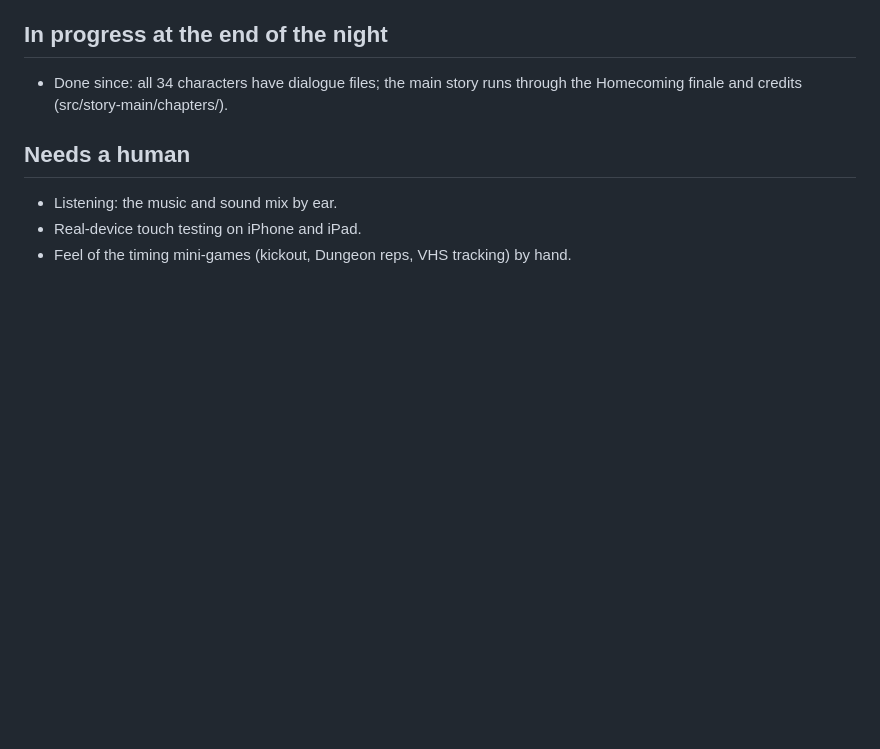
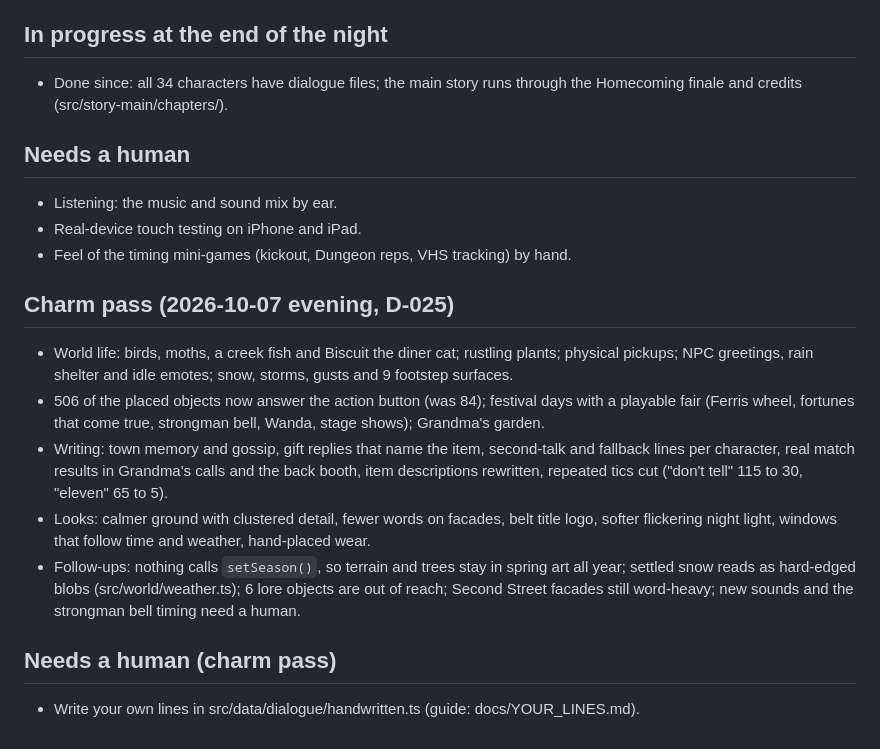
Before and after one commit to dumbugg1312/turnbuckle-alley, a Markdown page: PROGRESS.md, the part around the change. Drawn GitHub-style; blank space fills up the shorter version.

```diff
--- a/PROGRESS.md
+++ b/PROGRESS.md
@@ -45,3 +45,13 @@ Status of the overnight build (night of 2026-10-06).
 - Listening: the music and sound mix by ear.
 - Real-device touch testing on iPhone and iPad.
 - Feel of the timing mini-games (kickout, Dungeon reps, VHS tracking) by hand.
+
+## Charm pass (2026-10-07 evening, D-025)
+- World life: birds, moths, a creek fish and Biscuit the diner cat; rustling plants; physical pickups; NPC greetings, rain shelter and idle emotes; snow, storms, gusts and 9 footstep surfaces.
+- 506 of the placed objects now answer the action button (was 84); festival days with a playable fair (Ferris wheel, fortunes that come true, strongman bell, Wanda, stage shows); Grandma's garden.
+- Writing: town memory and gossip, gift replies that name the item, second-talk and fallback lines per character, real match results in Grandma's calls and the back booth, item descriptions rewritten, repeated tics cut ("don't tell" 115 to 30, "eleven" 65 to 5).
+- Looks: calmer ground with clustered detail, fewer words on facades, belt title logo, softer flickering night light, windows that follow time and weather, hand-placed wear.
+- Follow-ups: nothing calls `setSeason()`, so terrain and trees stay in spring art all year; settled snow reads as hard-edged blobs (src/world/weather.ts); 6 lore objects are out of reach; Second Street facades still word-heavy; new sounds and the strongman bell timing need a human.
+
+## Needs a human (charm pass)
+- Write your own lines in src/data/dialogue/handwritten.ts (guide: docs/YOUR_LINES.md).
```
Also changed, not shown: DECISIONS.md (+1 -0 lines).
